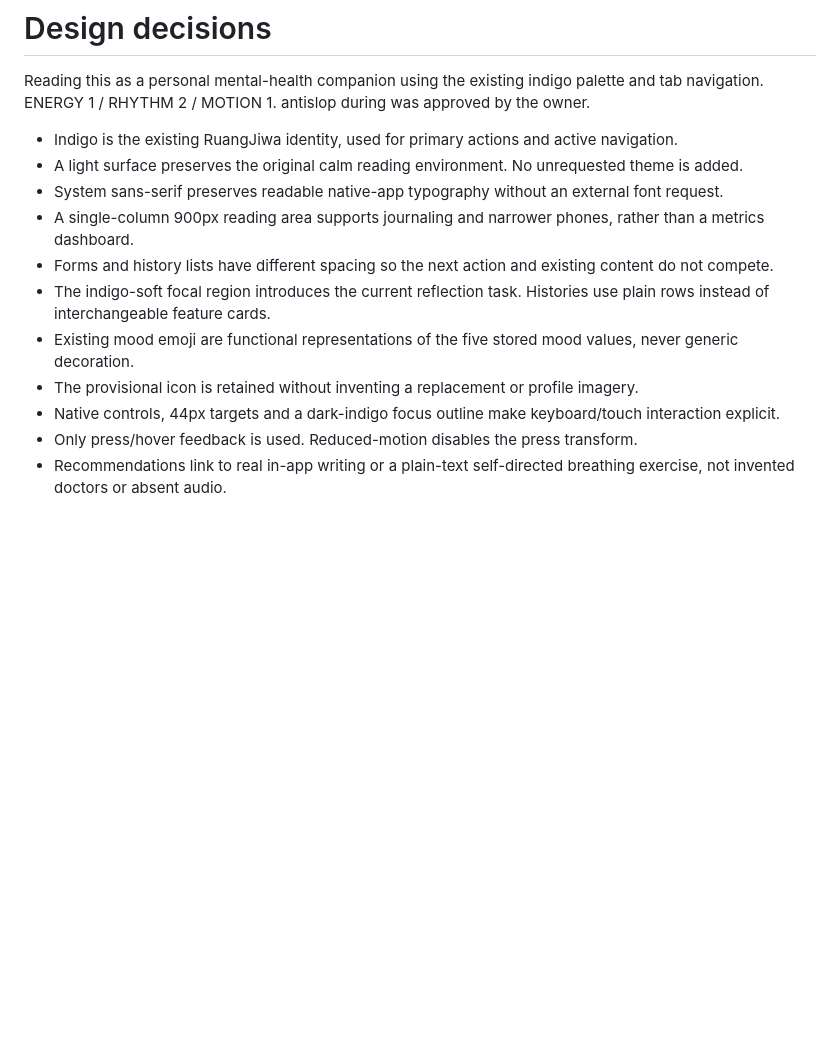
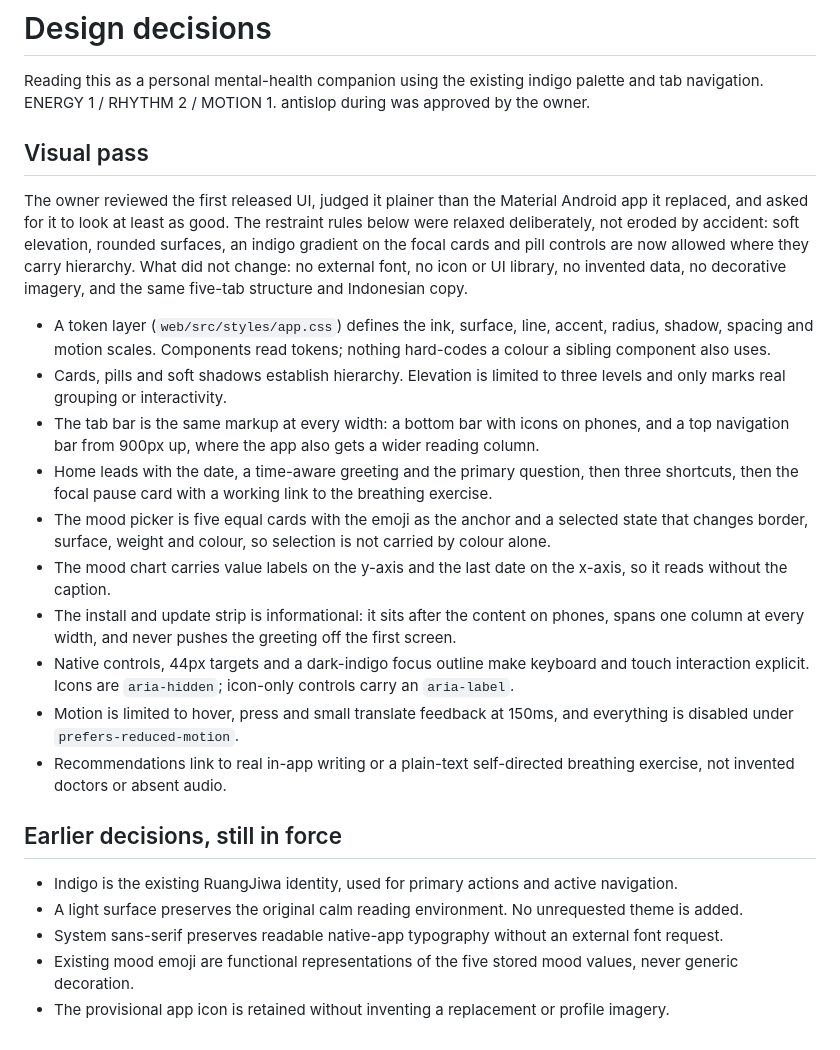
Before and after one commit to notsalter/RuangJiwa, a Markdown page: docs/DESIGN.md, the part around the change. Drawn GitHub-style; blank space fills up the shorter version.

Commit message:
feat(web): rebuild the interface on a design token layer

```diff
--- a/docs/DESIGN.md
+++ b/docs/DESIGN.md
@@ -2,14 +2,25 @@
 
 Reading this as a personal mental-health companion using the existing indigo palette and tab navigation. ENERGY 1 / RHYTHM 2 / MOTION 1. antislop during was approved by the owner.
 
+## Visual pass
+
+The owner reviewed the first released UI, judged it plainer than the Material Android app it replaced, and asked for it to look at least as good. The restraint rules below were relaxed deliberately, not eroded by accident: soft elevation, rounded surfaces, an indigo gradient on the focal cards and pill controls are now allowed where they carry hierarchy. What did not change: no external font, no icon or UI library, no invented data, no decorative imagery, and the same five-tab structure and Indonesian copy.
+
+- A token layer (`web/src/styles/app.css`) defines the ink, surface, line, accent, radius, shadow, spacing and motion scales. Components read tokens; nothing hard-codes a colour a sibling component also uses.
+- Cards, pills and soft shadows establish hierarchy. Elevation is limited to three levels and only marks real grouping or interactivity.
+- The tab bar is the same markup at every width: a bottom bar with icons on phones, and a top navigation bar from 900px up, where the app also gets a wider reading column.
+- Home leads with the date, a time-aware greeting and the primary question, then three shortcuts, then the focal pause card with a working link to the breathing exercise.
+- The mood picker is five equal cards with the emoji as the anchor and a selected state that changes border, surface, weight and colour, so selection is not carried by colour alone.
+- The mood chart carries value labels on the y-axis and the last date on the x-axis, so it reads without the caption.
+- The install and update strip is informational: it sits after the content on phones, spans one column at every width, and never pushes the greeting off the first screen.
+- Native controls, 44px targets and a dark-indigo focus outline make keyboard and touch interaction explicit. Icons are `aria-hidden`; icon-only controls carry an `aria-label`.
+- Motion is limited to hover, press and small translate feedback at 150ms, and everything is disabled under `prefers-reduced-motion`.
+- Recommendations link to real in-app writing or a plain-text self-directed breathing exercise, not invented doctors or absent audio.
+
+## Earlier decisions, still in force
+
 - Indigo is the existing RuangJiwa identity, used for primary actions and active navigation.
 - A light surface preserves the original calm reading environment. No unrequested theme is added.
 - System sans-serif preserves readable native-app typography without an external font request.
-- A single-column 900px reading area supports journaling and narrower phones, rather than a metrics dashboard.
-- Forms and history lists have different spacing so the next action and existing content do not compete.
-- The indigo-soft focal region introduces the current reflection task. Histories use plain rows instead of interchangeable feature cards.
 - Existing mood emoji are functional representations of the five stored mood values, never generic decoration.
-- The provisional icon is retained without inventing a replacement or profile imagery.
-- Native controls, 44px targets and a dark-indigo focus outline make keyboard/touch interaction explicit.
-- Only press/hover feedback is used. Reduced-motion disables the press transform.
-- Recommendations link to real in-app writing or a plain-text self-directed breathing exercise, not invented doctors or absent audio.
+- The provisional app icon is retained without inventing a replacement or profile imagery.
```
Also changed, not shown: README.md (+4 -0 lines), docs/MIGRATION.md (+3 -0 lines), docs/assets/desktop.png, docs/assets/home.png, docs/assets/journal.png, docs/assets/mood.png, 11 other files.
